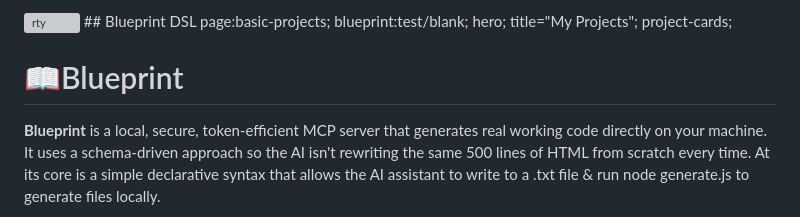
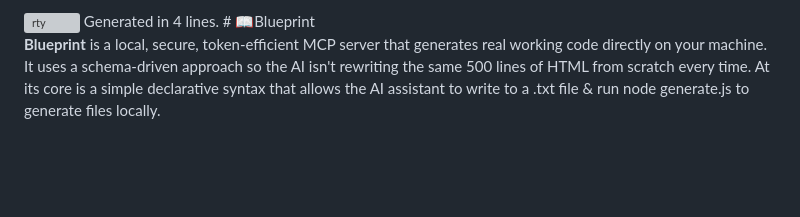
Before and after one commit to hawaiichair23/Blueprint, a Markdown page: README.md, the part around the change. Rendered like a GitHub page; blank space fills up the shorter version; grey boxes are pictures that could not be loaded.

```diff
--- a/README.md
+++ b/README.md
@@ -1,10 +1,5 @@
 <img width="1574" height="706" alt="rty" src="https://github.com/user-attachments/assets/39a04470-ad3b-4dee-9e48-ae768bfcd198" />
-## Blueprint DSL
-page:basic-projects;
-blueprint:test/blank;
-hero; title="My Projects";
-project-cards;
-
+Generated in 4 lines.
 # 📖Blueprint
 
 **Blueprint** is a local, secure, token-efficient MCP server that generates real working code directly on your machine. It uses a schema-driven approach so the AI isn't rewriting the same 500 lines of HTML from scratch every time. At its core is a simple declarative syntax that allows the AI assistant to write to a .txt file & run node generate.js to generate files locally.
```
